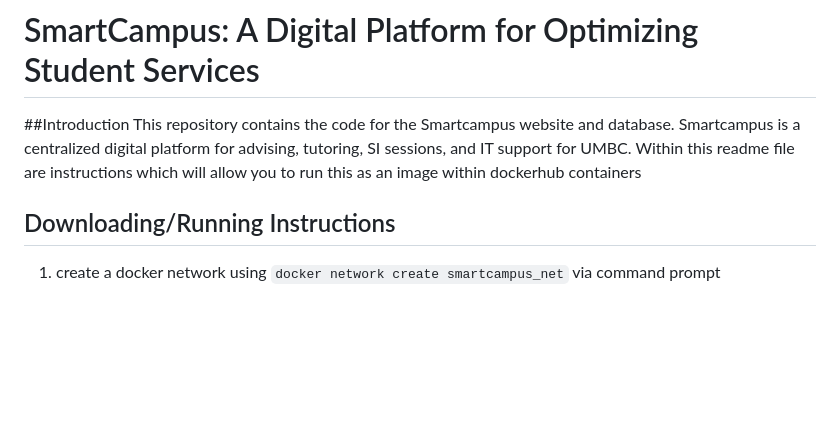
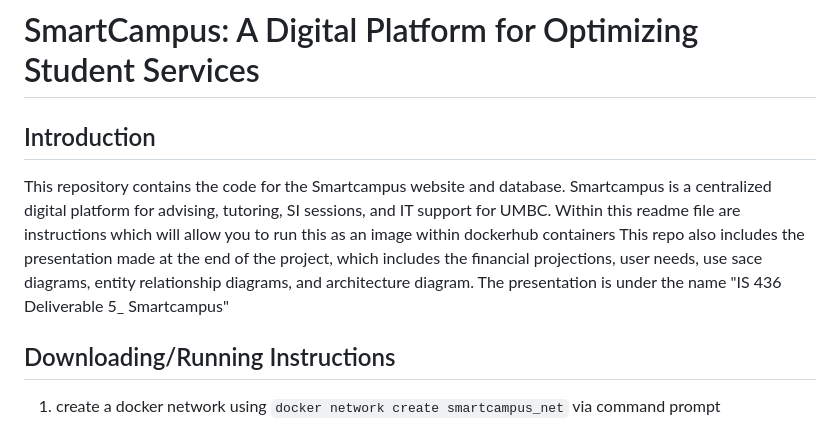
Before and after one commit to wbt6/docker-database-project, a Markdown page: README.md, the part around the change. GitHub-like rendering; blank space fills up the shorter version.

Commit message:
Fix README formatting and add presentation details
Corrected formatting of the Introduction section and added information about the project presentation.

```diff
--- a/README.md
+++ b/README.md
@@ -1,6 +1,7 @@
 # SmartCampus: A Digital Platform for Optimizing Student Services
-##Introduction
+## Introduction
 This repository contains the code for the Smartcampus website and database. Smartcampus is a centralized digital platform for advising, tutoring, SI sessions, and IT support for UMBC. Within this readme file are instructions which will allow you to run this as an image within dockerhub containers
+This repo also includes the presentation made at the end of the project, which includes the financial projections, user needs, use sace diagrams, entity relationship diagrams, and architecture diagram. The presentation is under the name "IS 436 Deliverable 5_ Smartcampus"
 
 ## Downloading/Running Instructions
 
```
